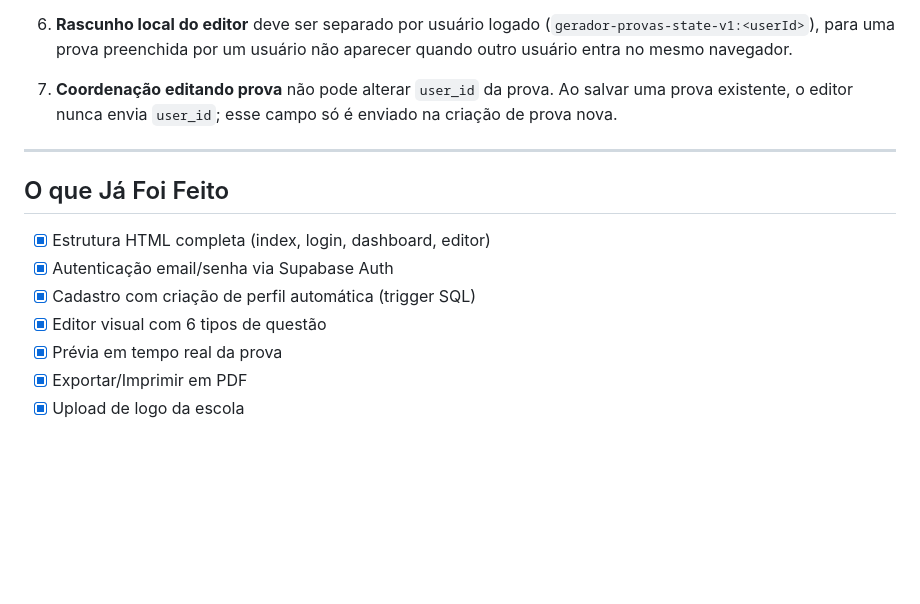
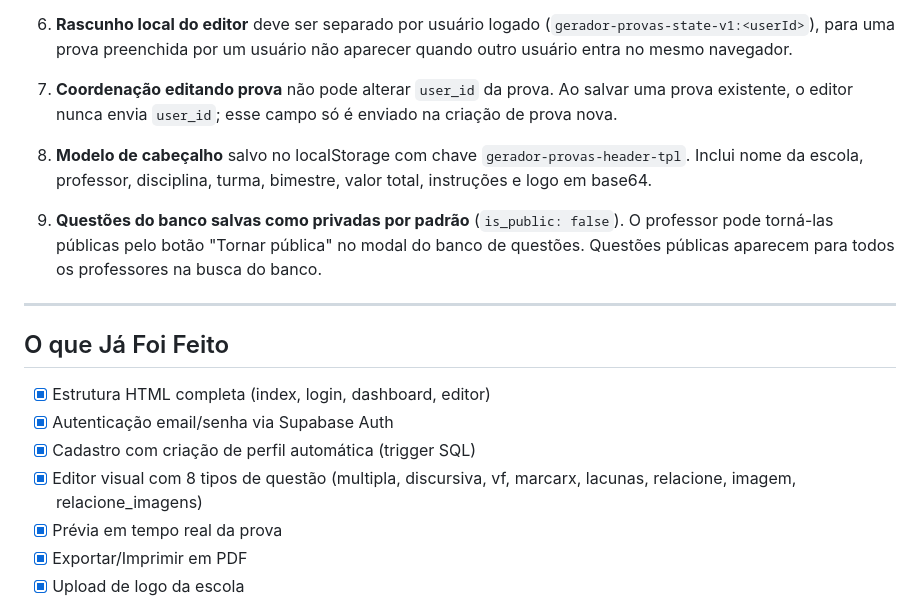
Before and after one commit to barjones1991-ops/gerador-de-provas, a Markdown page: CLAUDE.md, the part around one of its changes. GitHub-like rendering; blank space fills up the shorter version.

```diff
--- a/CLAUDE.md
+++ b/CLAUDE.md
@@ -186,13 +195,17 @@ git push --set-upstream origin main
 
 7. **Coordenação editando prova** não pode alterar `user_id` da prova. Ao salvar uma prova existente, o editor nunca envia `user_id`; esse campo só é enviado na criação de prova nova.
 
+8. **Modelo de cabeçalho** salvo no localStorage com chave `gerador-provas-header-tpl`. Inclui nome da escola, professor, disciplina, turma, bimestre, valor total, instruções e logo em base64.
+
+9. **Questões do banco salvas como privadas por padrão** (`is_public: false`). O professor pode torná-las públicas pelo botão "Tornar pública" no modal do banco de questões. Questões públicas aparecem para todos os professores na busca do banco.
+
 ---
 
 ## O que Já Foi Feito
 - [x] Estrutura HTML completa (index, login, dashboard, editor)
 - [x] Autenticação email/senha via Supabase Auth
 - [x] Cadastro com criação de perfil automática (trigger SQL)
-- [x] Editor visual com 6 tipos de questão
+- [x] Editor visual com 8 tipos de questão (multipla, discursiva, vf, marcarx, lacunas, relacione, imagem, relacione_imagens)
 - [x] Prévia em tempo real da prova
 - [x] Exportar/Imprimir em PDF
 - [x] Upload de logo da escola
```
Also changed, not shown: other parts of CLAUDE.md (+30 -21 lines).
